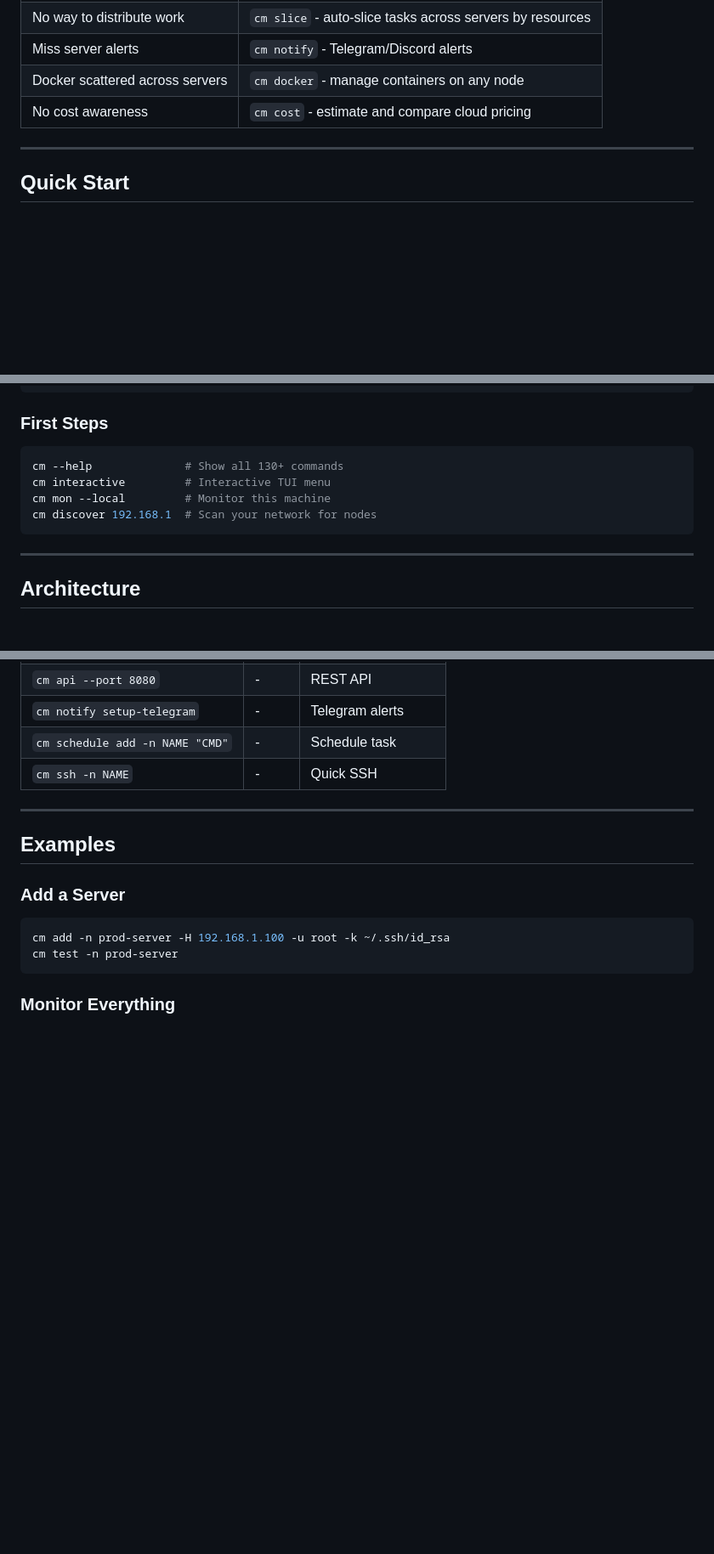
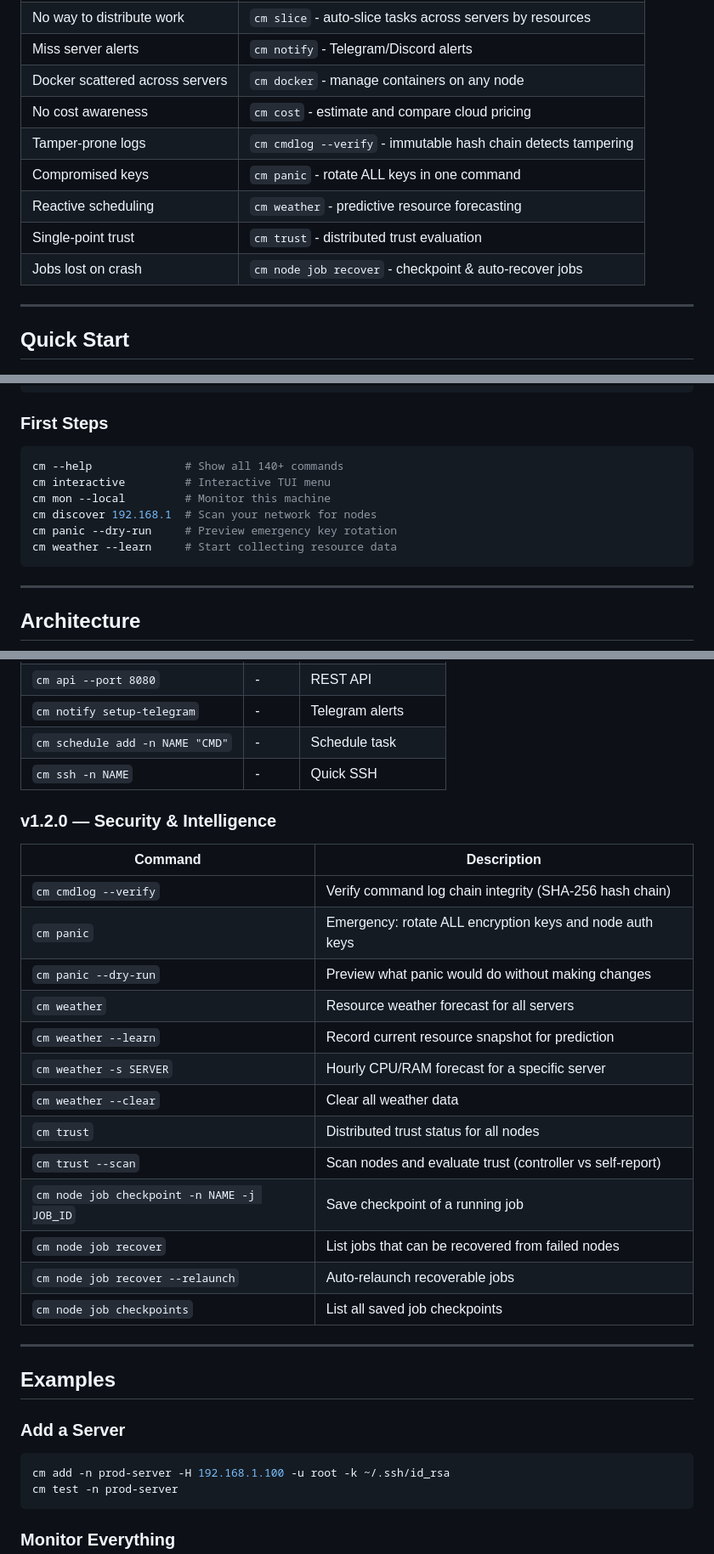
Before and after one commit to ALI88708/CloudMesh, a Markdown page: README.md, 3 parts joined by grey strips. Shown at 85% size. Rendered like a GitHub page; blank space fills up the shorter version.

````diff
--- a/README.md
+++ b/README.md
@@ -45,6 +46,11 @@ Managing multiple servers shouldn't mean juggling 10 SSH windows. CloudMesh give
 | Miss server alerts | `cm notify` - Telegram/Discord alerts |
 | Docker scattered across servers | `cm docker` - manage containers on any node |
 | No cost awareness | `cm cost` - estimate and compare cloud pricing |
+| Tamper-prone logs | `cm cmdlog --verify` - immutable hash chain detects tampering |
+| Compromised keys | `cm panic` - rotate ALL keys in one command |
+| Reactive scheduling | `cm weather` - predictive resource forecasting |
+| Single-point trust | `cm trust` - distributed trust evaluation |
+| Jobs lost on crash | `cm node job recover` - checkpoint & auto-recover jobs |
 
 ---
 
@@ -67,10 +73,12 @@ chmod +x cm.sh && ./cm.sh
 
 ### First Steps
 ```bash
-cm --help              # Show all 130+ commands
+cm --help              # Show all 140+ commands
 cm interactive         # Interactive TUI menu
 cm mon --local         # Monitor this machine
 cm discover 192.168.1  # Scan your network for nodes
+cm panic --dry-run     # Preview emergency key rotation
+cm weather --learn     # Start collecting resource data
 ```
 
 ---
@@ -233,6 +241,23 @@ cm discover 192.168.1  # Scan your network for nodes
 | `cm schedule add -n NAME "CMD"` | - | Schedule task |
 | `cm ssh -n NAME` | - | Quick SSH |
 
+### v1.2.0 — Security & Intelligence
+| Command | Description |
+|---------|-------------|
+| `cm cmdlog --verify` | Verify command log chain integrity (SHA-256 hash chain) |
+| `cm panic` | Emergency: rotate ALL encryption keys and node auth keys |
+| `cm panic --dry-run` | Preview what panic would do without making changes |
+| `cm weather` | Resource weather forecast for all servers |
+| `cm weather --learn` | Record current resource snapshot for prediction |
+| `cm weather -s SERVER` | Hourly CPU/RAM forecast for a specific server |
+| `cm weather --clear` | Clear all weather data |
+| `cm trust` | Distributed trust status for all nodes |
+| `cm trust --scan` | Scan nodes and evaluate trust (controller vs self-report) |
+| `cm node job checkpoint -n NAME -j JOB_ID` | Save checkpoint of a running job |
+| `cm node job recover` | List jobs that can be recovered from failed nodes |
+| `cm node job recover --relaunch` | Auto-relaunch recoverable jobs |
+| `cm node job checkpoints` | List all saved job checkpoints |
+
 ---
 
 ## Examples
````
Also changed, not shown: other parts of README.md (+49 -5 lines).
